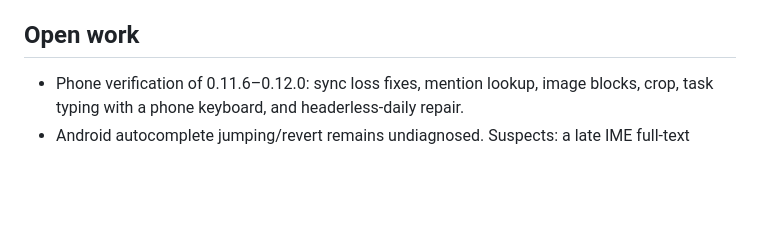
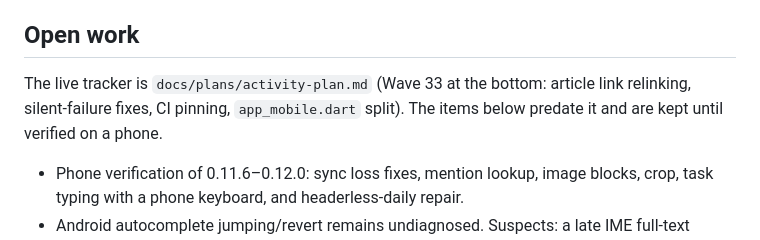
Before and after one commit to berlogabob/TypstSeq, a Markdown page: CONTEXT.md, the part around the change. GitHub-like rendering; blank space fills up the shorter version.

Commit message:
W33.E3 refresh PLAN.md/CONTEXT.md open-work pointers
Co-Authored-By: Claude Fable 5.2 <noreply@anthropic.com>

```diff
--- a/CONTEXT.md
+++ b/CONTEXT.md
@@ -11,6 +11,8 @@ Agenda. Sync confirms uploads from listings and keeps local safety copies;
 headerless daily repair keeps existing text.
 
 ## Open work
+
+The live tracker is `docs/plans/activity-plan.md` (Wave 33 at the bottom: article link relinking, silent-failure fixes, CI pinning, `app_mobile.dart` split). The items below predate it and are kept until verified on a phone.
 
 - Phone verification of 0.11.6–0.12.0: sync loss fixes, mention lookup, image blocks, crop, task typing with a phone keyboard, and headerless-daily repair.
 - Android autocomplete jumping/revert remains undiagnosed. Suspects: a late IME full-text update or a post-sync reload.
```
Also changed, not shown: PLAN.md (+2 -2 lines), docs/plans/activity-plan.md (+1 -1 lines).
